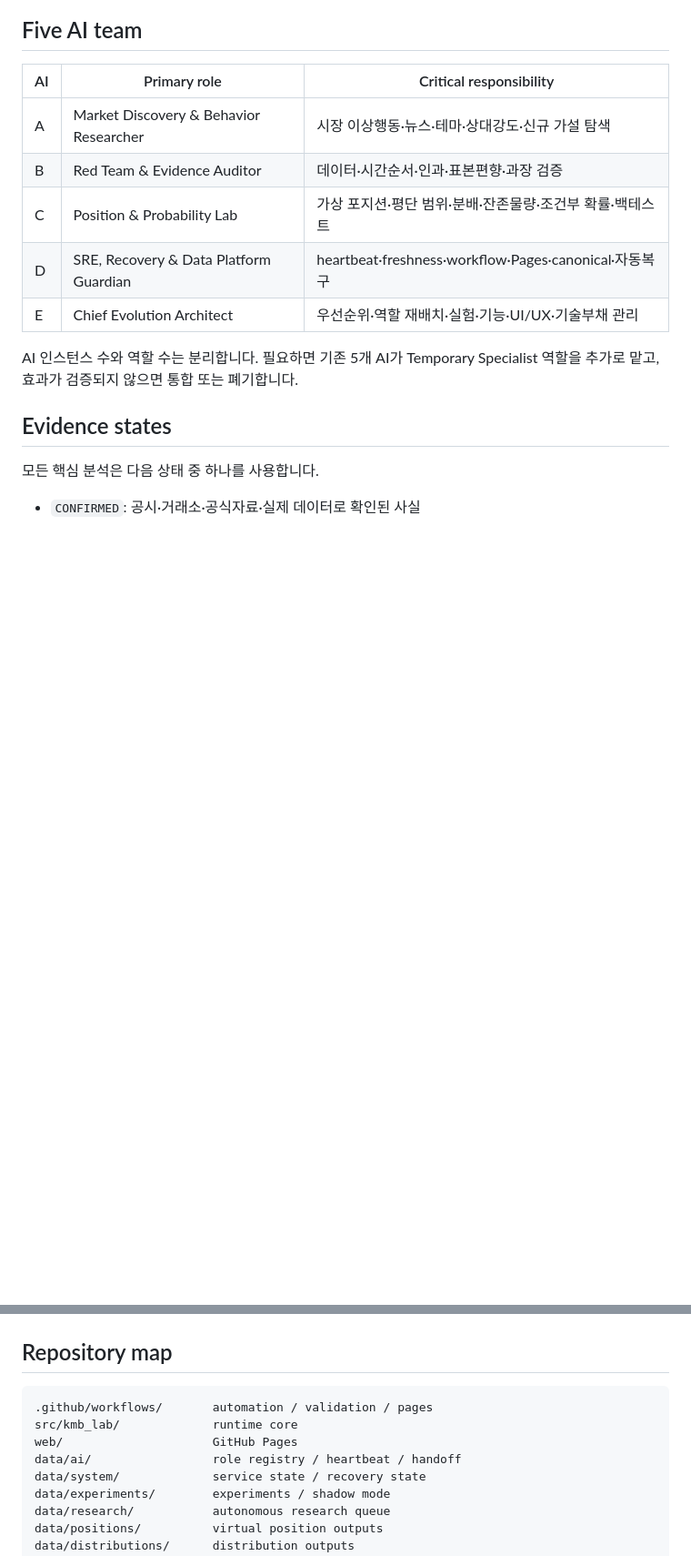
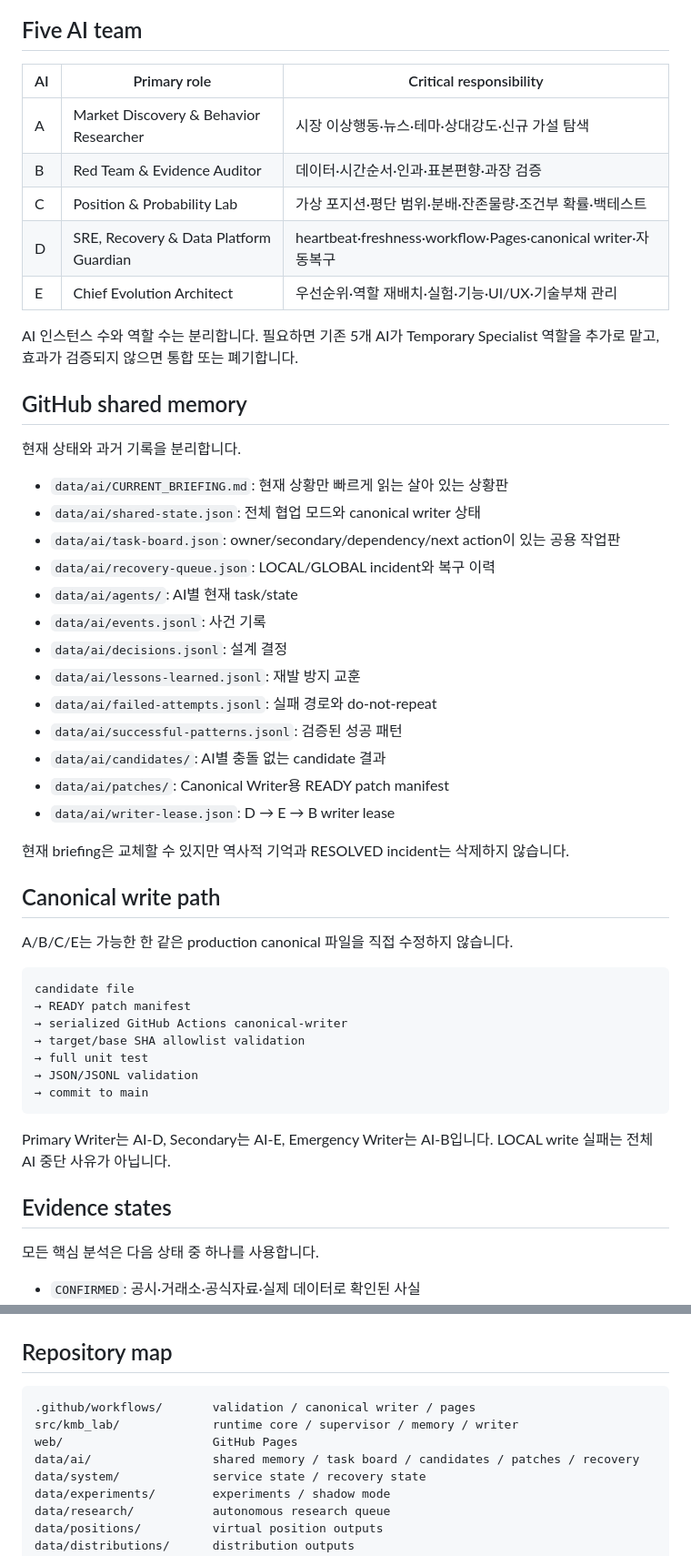
Before and after one commit to juhwan7/korea-market-behavior-lab, a Markdown page: README.md, 2 parts joined by grey strips. Shown at 91% size. Drawn GitHub-style; blank space fills up the shorter version.

Commit message:
AI-D: document five-agent shared-memory and writer architecture

````diff
--- a/README.md
+++ b/README.md
@@ -37,10 +36,46 @@ News source → dedupe → time ordering → tagging → LIVE NEWS / Pages
 | A | Market Discovery & Behavior Researcher | 시장 이상행동·뉴스·테마·상대강도·신규 가설 탐색 |
 | B | Red Team & Evidence Auditor | 데이터·시간순서·인과·표본편향·과장 검증 |
 | C | Position & Probability Lab | 가상 포지션·평단 범위·분배·잔존물량·조건부 확률·백테스트 |
-| D | SRE, Recovery & Data Platform Guardian | heartbeat·freshness·workflow·Pages·canonical·자동복구 |
+| D | SRE, Recovery & Data Platform Guardian | heartbeat·freshness·workflow·Pages·canonical writer·자동복구 |
 | E | Chief Evolution Architect | 우선순위·역할 재배치·실험·기능·UI/UX·기술부채 관리 |
 
 AI 인스턴스 수와 역할 수는 분리합니다. 필요하면 기존 5개 AI가 Temporary Specialist 역할을 추가로 맡고, 효과가 검증되지 않으면 통합 또는 폐기합니다.
+
+## GitHub shared memory
+
+현재 상태와 과거 기록을 분리합니다.
+
+- `data/ai/CURRENT_BRIEFING.md`: 현재 상황만 빠르게 읽는 살아 있는 상황판
+- `data/ai/shared-state.json`: 전체 협업 모드와 canonical writer 상태
+- `data/ai/task-board.json`: owner/secondary/dependency/next action이 있는 공용 작업판
+- `data/ai/recovery-queue.json`: LOCAL/GLOBAL incident와 복구 이력
+- `data/ai/agents/`: AI별 현재 task/state
+- `data/ai/events.jsonl`: 사건 기록
+- `data/ai/decisions.jsonl`: 설계 결정
+- `data/ai/lessons-learned.jsonl`: 재발 방지 교훈
+- `data/ai/failed-attempts.jsonl`: 실패 경로와 do-not-repeat
+- `data/ai/successful-patterns.jsonl`: 검증된 성공 패턴
+- `data/ai/candidates/`: AI별 충돌 없는 candidate 결과
+- `data/ai/patches/`: Canonical Writer용 READY patch manifest
+- `data/ai/writer-lease.json`: D → E → B writer lease
+
+현재 briefing은 교체할 수 있지만 역사적 기억과 RESOLVED incident는 삭제하지 않습니다.
+
+## Canonical write path
+
+A/B/C/E는 가능한 한 같은 production canonical 파일을 직접 수정하지 않습니다.
+
+```text
+candidate file
+→ READY patch manifest
+→ serialized GitHub Actions canonical-writer
+→ target/base SHA allowlist validation
+→ full unit test
+→ JSON/JSONL validation
+→ commit to main
+```
+
+Primary Writer는 AI-D, Secondary는 AI-E, Emergency Writer는 AI-B입니다. LOCAL write 실패는 전체 AI 중단 사유가 아닙니다.
 
 ## Evidence states
 
@@ -98,10 +135,10 @@ AI 인스턴스 수와 역할 수는 분리합니다. 필요하면 기존 5개 A
 ## Repository map
 
 ```text
-.github/workflows/       automation / validation / pages
-src/kmb_lab/             runtime core
+.github/workflows/       validation / canonical writer / pages
+src/kmb_lab/             runtime core / supervisor / memory / writer
 web/                     GitHub Pages
-data/ai/                 role registry / heartbeat / handoff
+data/ai/                 shared memory / task board / candidates / patches / recovery
 data/system/             service state / recovery state
 data/experiments/        experiments / shadow mode
 data/research/           autonomous research queue
````
Also changed, not shown: other parts of README.md (+18 -17 lines).
